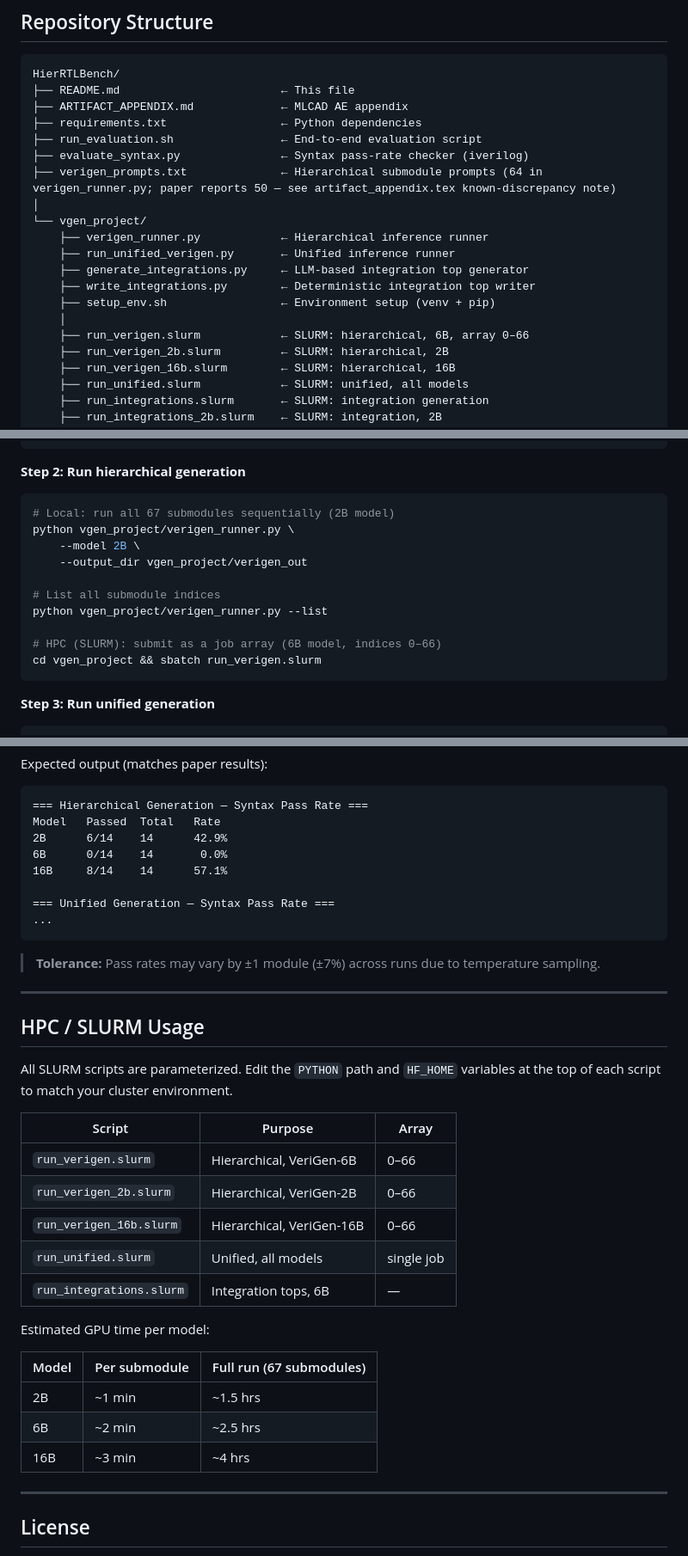
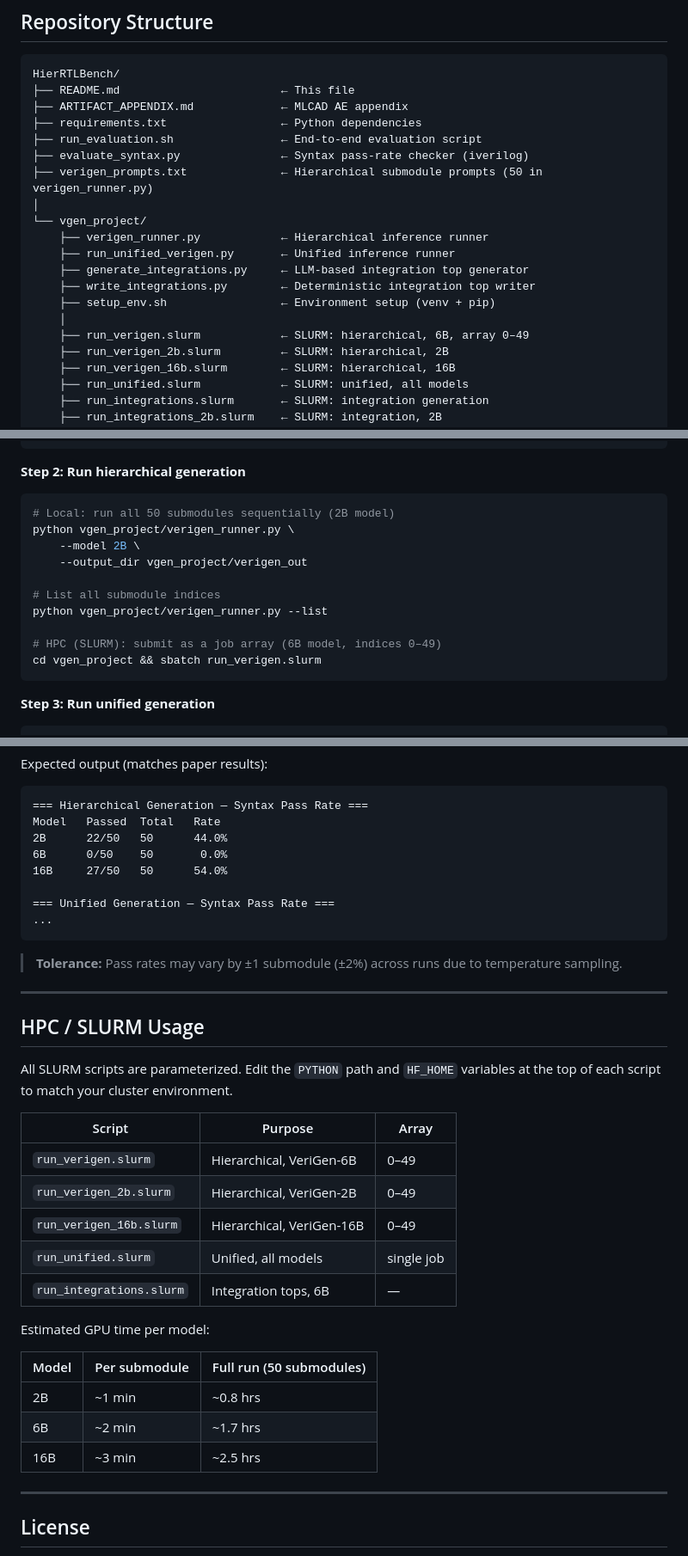
Before and after one commit to durgasaranyu/HierRTLBench, a Markdown page: README.md, 3 parts joined by grey strips. Shown at 86% size. Rendered like a GitHub page.

````diff
--- a/README.md
+++ b/README.md
@@ -26,7 +26,7 @@ HierRTLBench/
 ├── requirements.txt                 ← Python dependencies
 ├── run_evaluation.sh                ← End-to-end evaluation script
 ├── evaluate_syntax.py               ← Syntax pass-rate checker (iverilog)
-├── verigen_prompts.txt              ← Hierarchical submodule prompts (64 in verigen_runner.py; paper reports 50 — see artifact_appendix.tex known-discrepancy note)
+├── verigen_prompts.txt              ← Hierarchical submodule prompts (50 in verigen_runner.py)
 │
 └── vgen_project/
     ├── verigen_runner.py            ← Hierarchical inference runner
@@ -35,7 +35,7 @@ HierRTLBench/
     ├── write_integrations.py        ← Deterministic integration top writer
     ├── setup_env.sh                 ← Environment setup (venv + pip)
     │
-    ├── run_verigen.slurm            ← SLURM: hierarchical, 6B, array 0–66
+    ├── run_verigen.slurm            ← SLURM: hierarchical, 6B, array 0–49
     ├── run_verigen_2b.slurm         ← SLURM: hierarchical, 2B
     ├── run_verigen_16b.slurm        ← SLURM: hierarchical, 16B
     ├── run_unified.slurm            ← SLURM: unified, all models
@@ -190,7 +190,7 @@ bash vgen_project/setup_env.sh
 **Step 2: Run hierarchical generation**
 
 ```bash
-# Local: run all 67 submodules sequentially (2B model)
+# Local: run all 50 submodules sequentially (2B model)
 python vgen_project/verigen_runner.py \
     --model 2B \
     --output_dir vgen_project/verigen_out
@@ -198,7 +198,7 @@ python vgen_project/verigen_runner.py \
 # List all submodule indices
 python vgen_project/verigen_runner.py --list
 
-# HPC (SLURM): submit as a job array (6B model, indices 0–66)
+# HPC (SLURM): submit as a job array (6B model, indices 0–49)
 cd vgen_project && sbatch run_verigen.slurm
 ```
 
@@ -267,15 +267,15 @@ Expected output (matches paper results):
 ```
 === Hierarchical Generation — Syntax Pass Rate ===
 Model   Passed  Total   Rate
-2B      6/14    14      42.9%
-6B      0/14    14       0.0%
-16B     8/14    14      57.1%
+2B      22/50   50      44.0%
+6B      0/50    50       0.0%
+16B     27/50   50      54.0%
 
 === Unified Generation — Syntax Pass Rate ===
 ...
 ```
 
-> **Tolerance:** Pass rates may vary by ±1 module (±7%) across runs due to temperature sampling.
+> **Tolerance:** Pass rates may vary by ±1 submodule (±2%) across runs due to temperature sampling.
 
 ---
 
@@ -285,19 +285,19 @@ All SLURM scripts are parameterized. Edit the `PYTHON` path and `HF_HOME` variab
 
 | Script | Purpose | Array |
 |--------|---------|-------|
-| `run_verigen.slurm` | Hierarchical, VeriGen-6B | 0–66 |
-| `run_verigen_2b.slurm` | Hierarchical, VeriGen-2B | 0–66 |
-| `run_verigen_16b.slurm` | Hierarchical, VeriGen-16B | 0–66 |
+| `run_verigen.slurm` | Hierarchical, VeriGen-6B | 0–49 |
+| `run_verigen_2b.slurm` | Hierarchical, VeriGen-2B | 0–49 |
+| `run_verigen_16b.slurm` | Hierarchical, VeriGen-16B | 0–49 |
 | `run_unified.slurm` | Unified, all models | single job |
 | `run_integrations.slurm` | Integration tops, 6B | — |
 
 Estimated GPU time per model:
 
-| Model | Per submodule | Full run (67 submodules) |
+| Model | Per submodule | Full run (50 submodules) |
 |-------|--------------|--------------------------|
-| 2B | ~1 min | ~1.5 hrs |
-| 6B | ~2 min | ~2.5 hrs |
-| 16B | ~3 min | ~4 hrs |
+| 2B | ~1 min | ~0.8 hrs |
+| 6B | ~2 min | ~1.7 hrs |
+| 16B | ~3 min | ~2.5 hrs |
 
 ---
 
````
Also changed, not shown: other parts of README.md (+1 -1 lines).
